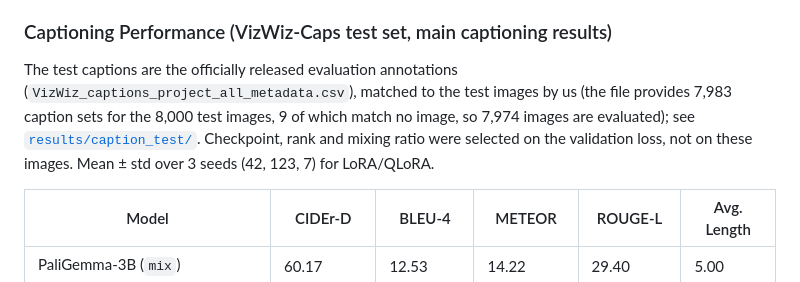
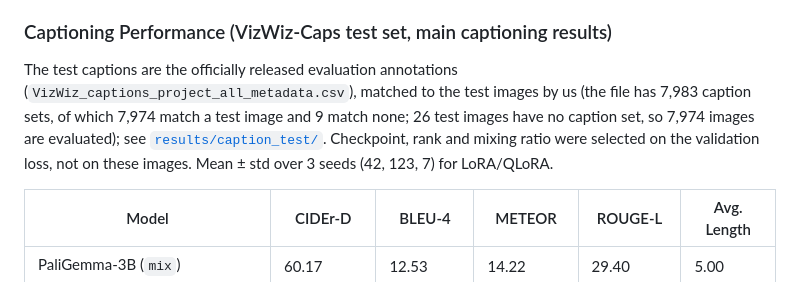
Before and after one commit to lamao-ab/vision-language-assistance-model, a Markdown page: README.md, the part around the change. GitHub-like rendering.

```diff
--- a/README.md
+++ b/README.md
@@ -223,7 +223,7 @@ Gain of the adapted models over the base **at its better prompt** (accessibility
 The QLoRA rows are the training-time adapter over the 4-bit backbone. The exported merged model (Hub revision `0a66cea`, adapter merged into BF16 weights and requantized) scores 75.45 under the same evaluation settings. Training ran on an NVIDIA A100-SXM4-80GB. Results of 4-bit generation can differ slightly between GPU types.
 
 ### Captioning Performance (VizWiz-Caps test set, main captioning results)
-The test captions are the officially released evaluation annotations (`VizWiz_captions_project_all_metadata.csv`), matched to the test images by us (the file provides 7,983 caption sets for the 8,000 test images, 9 of which match no image, so 7,974 images are evaluated); see [`results/caption_test/`](results/caption_test/). Checkpoint, rank and mixing ratio were selected on the validation loss, not on these images. Mean ± std over 3 seeds (42, 123, 7) for LoRA/QLoRA.
+The test captions are the officially released evaluation annotations (`VizWiz_captions_project_all_metadata.csv`), matched to the test images by us (the file has 7,983 caption sets, of which 7,974 match a test image and 9 match none; 26 test images have no caption set, so 7,974 images are evaluated); see [`results/caption_test/`](results/caption_test/). Checkpoint, rank and mixing ratio were selected on the validation loss, not on these images. Mean ± std over 3 seeds (42, 123, 7) for LoRA/QLoRA.
 
 | Model                    | CIDEr-D             | BLEU-4             | METEOR             | ROUGE-L             | Avg. Length |
 |--------------------------|---------------------|--------------------|--------------------|---------------------|-------------|
```
